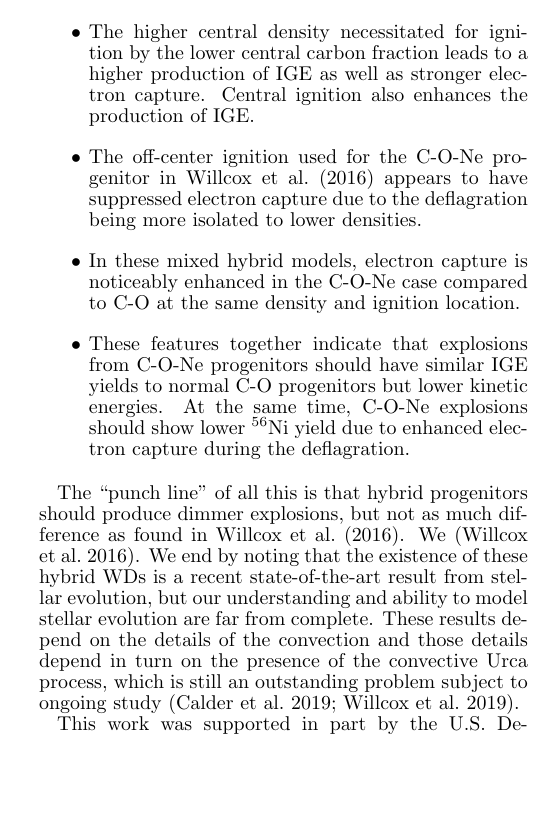
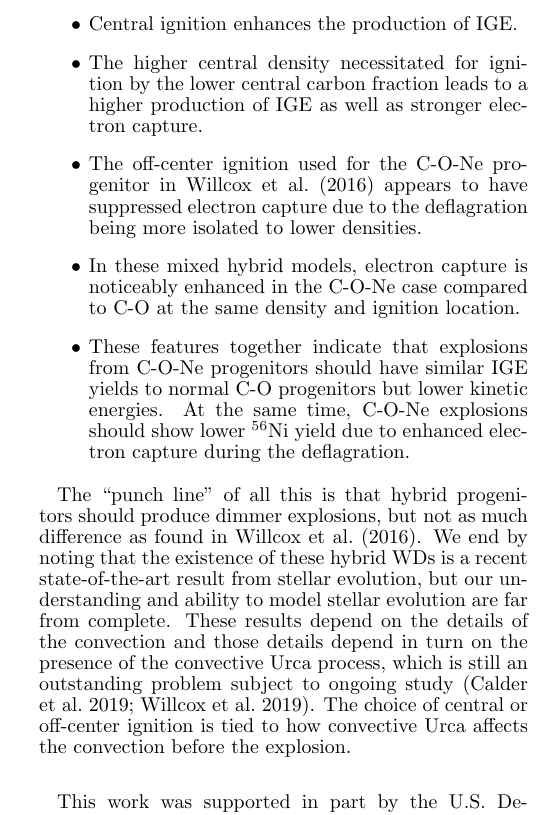
Before and after one commit to Flash-Star/hybrid-paper-brooks, a LaTeX document (paper/ms.tex): part of one column of page 9 of 11, cut so that both start at the same text, the shorter picture padded with empty space. Compiled offline with pdfLaTeX; a missing bibliography style is replaced by a similar one.

Commit message:
Some minor adjustments to conclusions

```diff
--- a/paper/ms.tex
+++ b/paper/ms.tex
@@ -1000,8 +1000,10 @@ that did not mix while cooling:
 \begin{itemize}
 
 \item
+Central ignition enhances the production of IGE.
+
+\item
 The higher central density necessitated for ignition by the lower central carbon fraction leads to a higher production of IGE as well as stronger electron capture.
-Central ignition also enhances the production of IGE.
 
 \item
 The off-center ignition used for the C-O-Ne progenitor in \citet{willcoxetal2016} appears to have suppressed electron capture due to the deflagration being more isolated to lower densities.
@@ -1016,14 +1018,16 @@ At the same time, C-O-Ne explosions should show lower \Ni{56} yield due to enhan
 \end{itemize}
 
 The ``punch line'' of all this is that hybrid progenitors should produce dimmer
-explosions, but not as much difference as found in \citet{willcoxetal2016}. We
-\citep{willcoxetal2016}. We end by noting that the existence of these hybrid
+explosions, but not as much difference as found in \citet{willcoxetal2016}.
+We end by noting that the existence of these hybrid
 WDs is a recent state-of-the-art result from stellar evolution, but our understanding
 and ability to model stellar evolution are far from complete. These results depend
 on the details of the convection and those details depend in turn on the
 presence of the convective Urca process, which is still an outstanding problem
 subject to ongoing study \citep{calderetal2019,willcoxetal2019}.
+The choice of central or off-center ignition is tied to how convective Urca affects the convection before the explosion.
 
+\acknowledgements
 
 This work was supported in part by the U.S.\ Department of Energy under
 grant DE-FG02-87ER40317 and in part by the U.S.\ National Science Foundation
```
